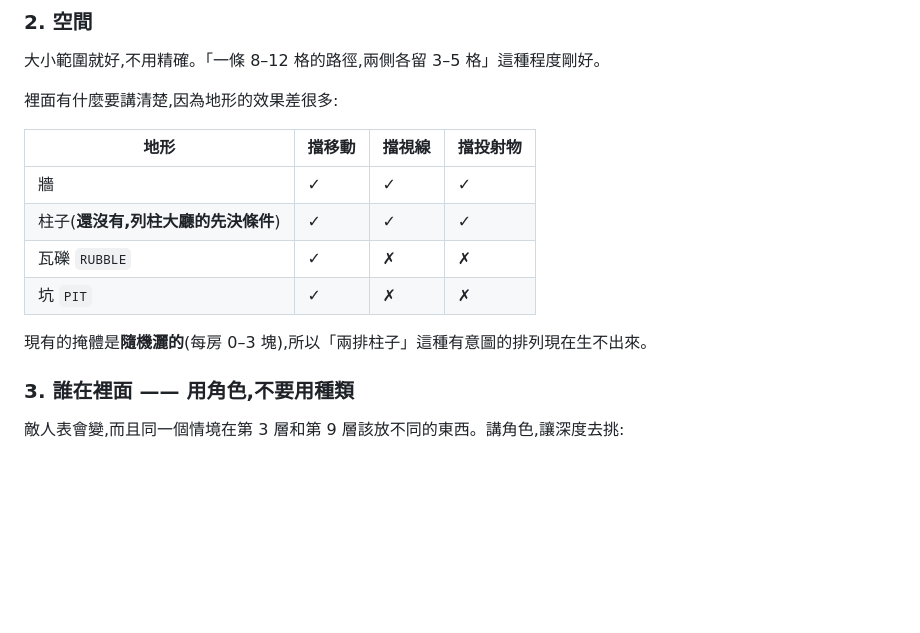
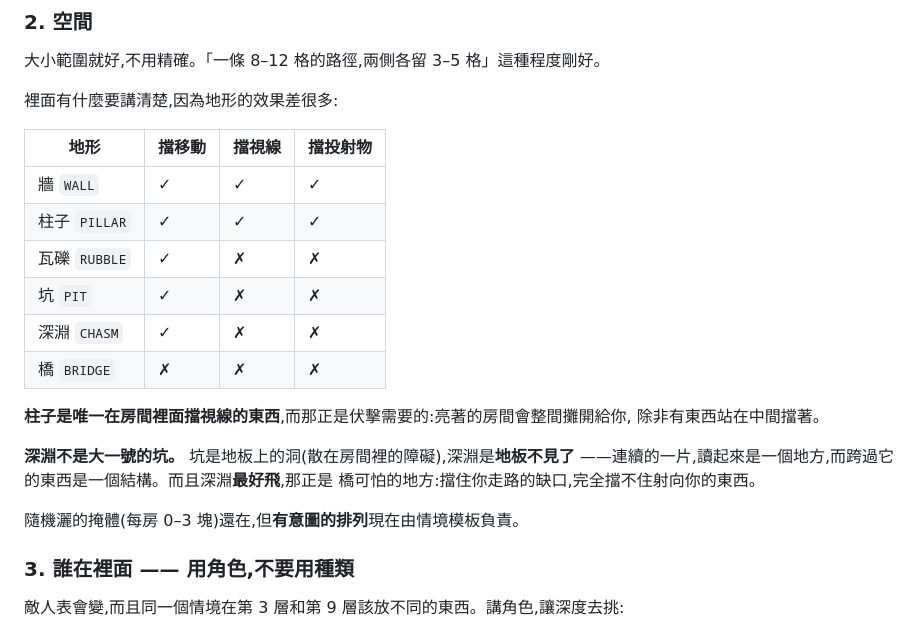
Before and after one commit to darkbearlab/claudeHack_roguelike, a Markdown page: claudeSouls/docs/SITUATIONS.md, the part around the change. GitHub-like rendering; blank space fills up the shorter version.

Commit message:
docs: refresh the terrain table - pillars exist now, and so do chasms

```diff
--- a/claudeSouls/docs/SITUATIONS.md
+++ b/claudeSouls/docs/SITUATIONS.md
@@ -55,12 +55,21 @@
 
 | 地形 | 擋移動 | 擋視線 | 擋投射物 |
 | --- | --- | --- | --- |
-| 牆 | ✓ | ✓ | ✓ |
-| 柱子(**還沒有,列柱大廳的先決條件**) | ✓ | ✓ | ✓ |
+| 牆 `WALL` | ✓ | ✓ | ✓ |
+| 柱子 `PILLAR` | ✓ | ✓ | ✓ |
 | 瓦礫 `RUBBLE` | ✓ | ✗ | ✗ |
 | 坑 `PIT` | ✓ | ✗ | ✗ |
+| 深淵 `CHASM` | ✓ | ✗ | ✗ |
+| 橋 `BRIDGE` | ✗ | ✗ | ✗ |
 
-現有的掩體是**隨機灑的**(每房 0–3 塊),所以「兩排柱子」這種有意圖的排列現在生不出來。
+**柱子是唯一在房間裡面擋視線的東西**,而那正是伏擊需要的:亮著的房間會整間攤開給你,
+除非有東西站在中間擋著。
+
+**深淵不是大一號的坑。** 坑是地板上的洞(散在房間裡的障礙),深淵是**地板不見了**
+——連續的一片,讀起來是一個地方,而跨過它的東西是一個結構。而且深淵**最好飛**,那正是
+橋可怕的地方:擋住你走路的缺口,完全擋不住射向你的東西。
+
+隨機灑的掩體(每房 0–3 塊)還在,但**有意圖的排列**現在由情境模板負責。
 
 ### 3. 誰在裡面 —— 用角色,不要用種類
 
```
